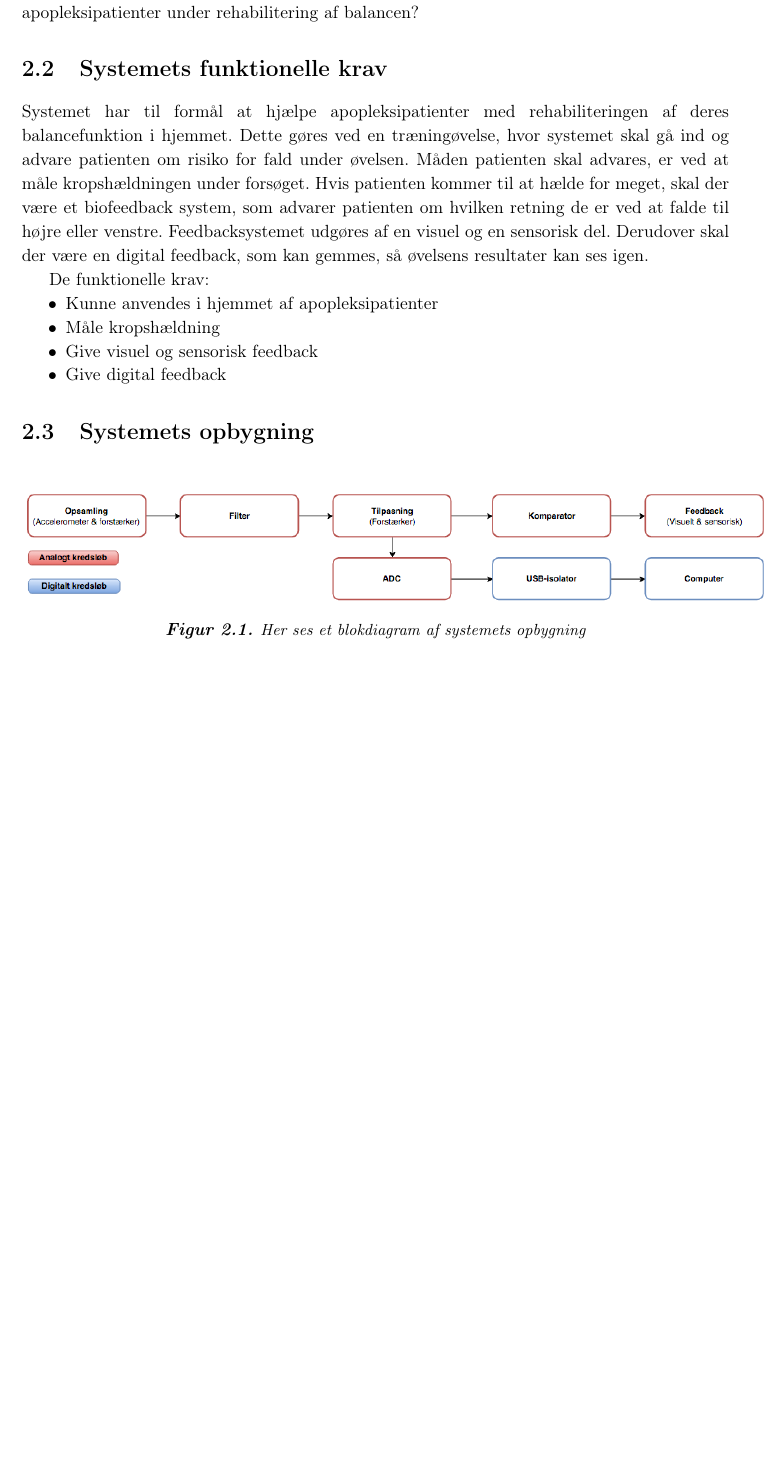
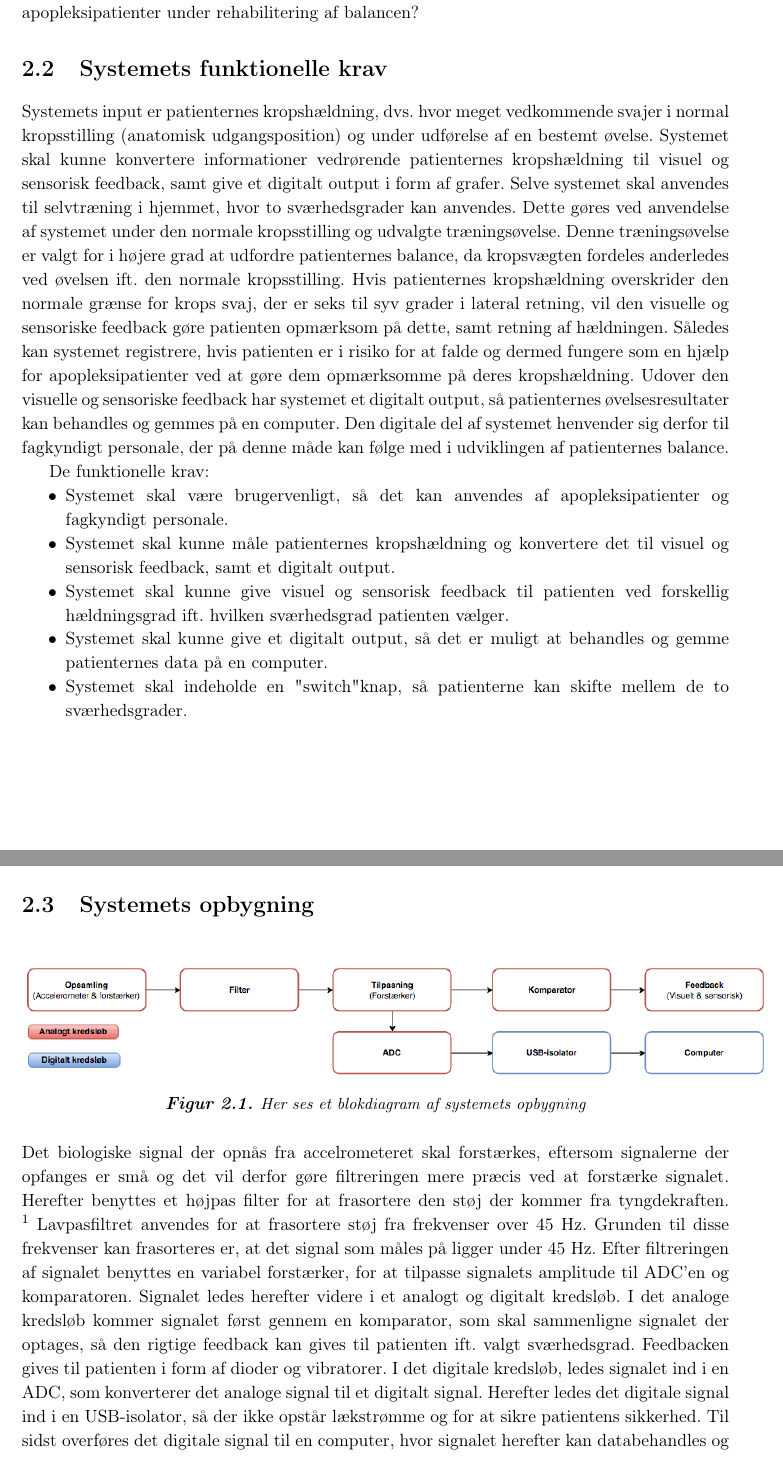
Before and after one commit to Toppsi/375-Statusseminar, a LaTeX book (Status-main.tex, which reads rapportAfsnit/c-problemloes/Systemets_funktionelle_krav.tex): part of page 4 of 7 before the commit and two parts of pages 4 and 5 of 8 after it, the two joined at a grey line, cut so that both start at the same text, the shorter picture padded with empty space. Compiled offline with pdfLaTeX.

Commit message:
funktionelle krav

```diff
--- a/rapportAfsnit/c-problemloes/Systemets_funktionelle_krav.tex
+++ b/rapportAfsnit/c-problemloes/Systemets_funktionelle_krav.tex
@@ -1,14 +1,14 @@
 \section{Systemets funktionelle krav}
+Systemets input er patienternes kropshældning, dvs. hvor meget vedkommende svajer i normal kropsstilling (anatomisk udgangsposition) og under udførelse af en bestemt øvelse. Systemet skal kunne konvertere informationer vedrørende patienternes kropshældning til visuel og sensorisk feedback, samt give et digitalt output i form af grafer. Selve systemet skal anvendes til selvtræning i hjemmet, hvor to sværhedsgrader kan anvendes. Dette gøres ved anvendelse af systemet  under den normale kropsstilling og udvalgte træningsøvelse. Denne træningsøvelse er valgt for i højere grad at udfordre patienternes balance, da kropsvægten fordeles anderledes ved øvelsen ift. den normale kropsstilling. Hvis patienternes kropshældning overskrider den normale grænse for krops svaj, der er seks til syv grader i lateral retning, vil den visuelle og sensoriske feedback gøre patienten opmærksom på dette, samt retning af hældningen. Således kan systemet registrere, hvis patienten er i risiko for at falde og dermed fungere som en hjælp for apopleksipatienter ved at gøre dem opmærksomme på deres kropshældning. Udover den visuelle og sensoriske feedback har systemet et digitalt output, så patienternes øvelsesresultater kan behandles og gemmes på en computer. Den digitale del af systemet henvender sig derfor til fagkyndigt personale, der på denne måde kan følge med i udviklingen af patienternes balance.
 
-Systemet har til formål at hjælpe apopleksipatienter med rehabiliteringen af deres balancefunktion i hjemmet. Dette gøres ved en træningøvelse, hvor systemet skal gå ind og advare patienten om risiko for fald under øvelsen. Måden patienten skal advares, er ved at måle kropshældningen under forsøget. Hvis patienten kommer til at hælde for meget, skal der være et biofeedback system, som advarer patienten om hvilken retning de er ved at falde til højre eller venstre. Feedbacksystemet udgøres af en visuel og en sensorisk del. %Der benyttes to feedback dele, da brugeren af systemet kan være dårligt seende, eller have kognitive problemer, som kan gøre det svært at opfange kun en form for feedback.
-Derudover skal der være en digital feedback, som kan gemmes, så øvelsens resultater kan ses igen.
 
 De funktionelle krav:
 \begin{itemize}
-\item Kunne anvendes i hjemmet af apopleksipatienter
-\item Måle kropshældning
-\item Give visuel og sensorisk feedback
-\item Give digital feedback
+\item Systemet skal være brugervenligt, så det kan anvendes af apopleksipatienter og fagkyndigt personale.
+\item Systemet skal kunne måle patienternes kropshældning og konvertere det til visuel og sensorisk feedback, samt et digitalt output.
+\item Systemet skal kunne give visuel og sensorisk feedback til patienten ved forskellig hældningsgrad ift. hvilken sværhedsgrad patienten vælger.
+\item Systemet skal kunne give et digitalt output, så det er muligt at behandles og gemme patienternes data på en computer.
+\item Systemet skal indeholde en "switch" knap, så patienterne kan skifte mellem de to sværhedsgrader.
 \end{itemize}
 
 \section{Systemets opbygning}
@@ -18,3 +18,9 @@ De funktionelle krav:
 \caption{Her ses et blokdiagram af systemets opbygning}
 \label{Blokdiagram}
 \end{figure}
+
+Det biologiske signal der opnås fra accelrometeret skal forstærkes, eftersom signalerne der opfanges er små og det vil derfor gøre filtreringen mere præcis ved at forstærke signalet. Herefter benyttes et højpas filter for at frasortere den støj der kommer fra tyngdekraften. \fxnote{Der skal tilføjes noget om højpas filter ligesom det der står ved lavpas filter} Lavpasfiltret anvendes for at frasortere støj fra frekvenser over 45 Hz. Grunden til disse frekvenser kan frasorteres er, at det signal som måles på ligger under 45 Hz. Efter filtreringen af signalet benyttes en variabel forstærker, for at tilpasse signalets amplitude til ADC’en og komparatoren. Signalet ledes herefter videre i et analogt og digitalt kredsløb. I det analoge kredsløb kommer signalet først gennem en komparator, som skal sammenligne signalet der optages, så den rigtige feedback kan gives til patienten ift. valgt sværhedsgrad. Feedbacken gives til patienten i form af dioder og vibratorer. I det digitale kredsløb, ledes signalet ind i en ADC, som konverterer det analoge signal til et digitalt signal. Herefter ledes det digitale signal ind i en USB-isolator, så der ikke opstår lækstrømme og for at sikre patientens sikkerhed. Til sidst overføres det digitale signal til en computer, hvor signalet herefter kan databehandles og gemmes.
+
+
+%Systemet har til formål at hjælpe apopleksipatienter med rehabiliteringen af deres balancefunktion i hjemmet. Dette gøres ved en træningøvelse, hvor systemet skal gå ind og advare patienten om risiko for fald under øvelsen. Måden patienten skal advares, er ved at måle kropshældningen under forsøget. Hvis patienten kommer til at hælde for meget, skal der være et biofeedback system, som advarer patienten om hvilken retning de er ved at falde til højre eller venstre. Feedbacksystemet udgøres af en visuel og en sensorisk del. %Der benyttes to feedback dele, da brugeren af systemet kan være dårligt seende, eller have kognitive problemer, som kan gøre det svært at opfange kun en form for feedback.
+%Derudover skal der være en digital feedback, som kan gemmes, så øvelsens resultater kan ses igen.
```
